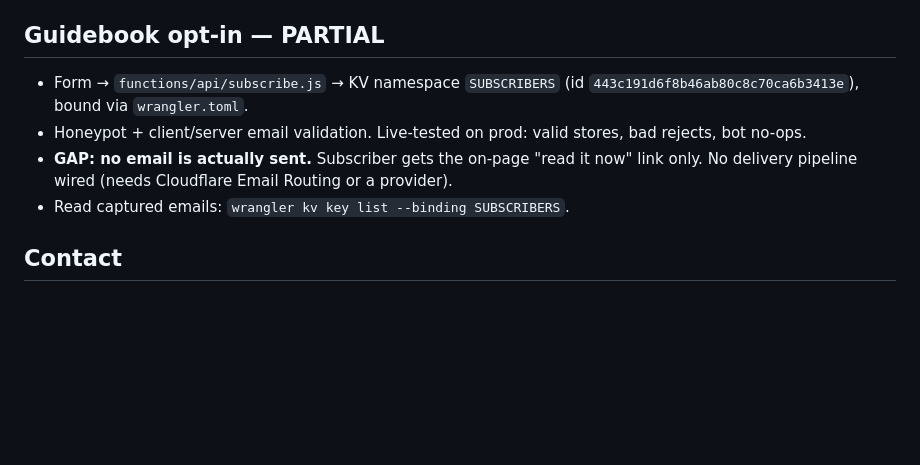
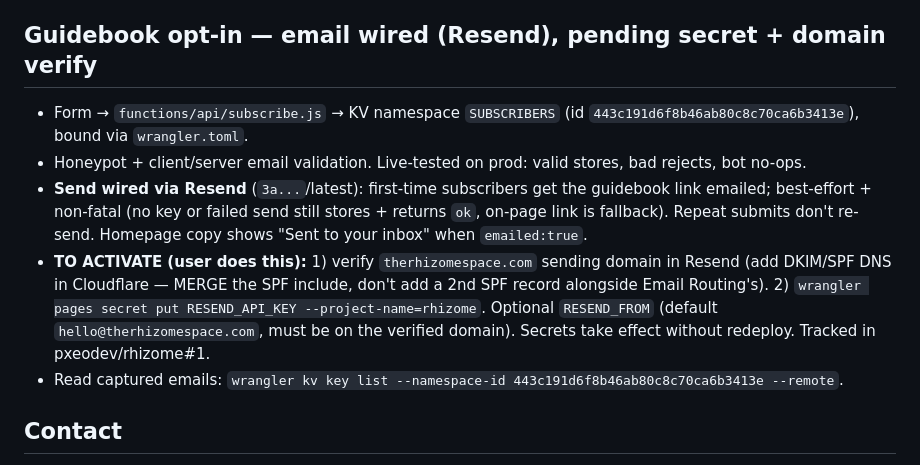
Before and after one commit to pxeodev/rhizome, a Markdown page: HANDOFF.md, the part around the change. Drawn GitHub-style; blank space fills up the shorter version.

Commit message:
Update handoff: guidebook email wired via Resend (deploy acdc1b83)
Co-Authored-By: Claude Opus 4.8 (1M context) <noreply@anthropic.com>

```diff
--- a/HANDOFF.md
+++ b/HANDOFF.md
@@ -18,11 +18,12 @@ Verified on therhizomespace.com + www: new markers present, Function `/api/subsc
 - `/about` — practice depth + proof lines + contact card
 - `/guidebook` — full written guide (3-zone data-safety taxonomy, thirty-second test, five-step method, workflow-brief template, review checklist). `noindex`.
 
-## Guidebook opt-in — PARTIAL
+## Guidebook opt-in — email wired (Resend), pending secret + domain verify
 - Form → `functions/api/subscribe.js` → KV namespace `SUBSCRIBERS` (id `443c191d6f8b46ab80c8c70ca6b3413e`), bound via `wrangler.toml`.
 - Honeypot + client/server email validation. Live-tested on prod: valid stores, bad rejects, bot no-ops.
-- **GAP: no email is actually sent.** Subscriber gets the on-page "read it now" link only. No delivery pipeline wired (needs Cloudflare Email Routing or a provider).
-- Read captured emails: `wrangler kv key list --binding SUBSCRIBERS`.
+- **Send wired via Resend** (`3a...`/latest): first-time subscribers get the guidebook link emailed; best-effort + non-fatal (no key or failed send still stores + returns `ok`, on-page link is fallback). Repeat submits don't re-send. Homepage copy shows "Sent to your inbox" when `emailed:true`.
+- **TO ACTIVATE (user does this):** 1) verify `therhizomespace.com` sending domain in Resend (add DKIM/SPF DNS in Cloudflare — MERGE the SPF include, don't add a 2nd SPF record alongside Email Routing's). 2) `wrangler pages secret put RESEND_API_KEY --project-name=rhizome`. Optional `RESEND_FROM` (default `hello@therhizomespace.com`, must be on the verified domain). Secrets take effect without redeploy. Tracked in pxeodev/rhizome#1.
+- Read captured emails: `wrangler kv key list --namespace-id 443c191d6f8b46ab80c8c70ca6b3413e --remote`.
 
 ## Contact
 WhatsApp +66 61 793 0404 (Thai/English). Office 207/44, Village 3, Mae Hia, Mueang Chiang Mai 50100. hello@therhizomespace.com.
```
